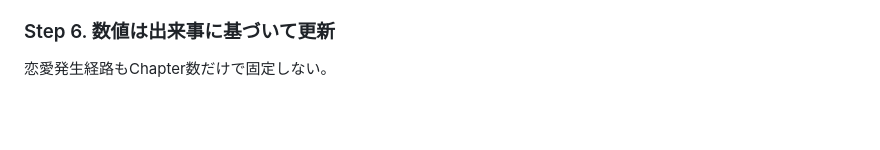
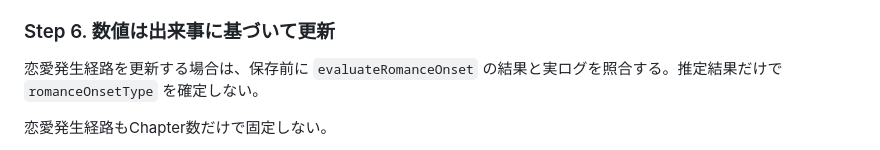
Before and after one commit to namiyukuta-cmd/renaigame, a Markdown page: simulation/AI_SAVE_WORKFLOW.md, the part around the change. Rendered like a GitHub page; blank space fills up the shorter version.

Commit message:
Require romance onset evaluation before persisting onset path

```diff
--- a/simulation/AI_SAVE_WORKFLOW.md
+++ b/simulation/AI_SAVE_WORKFLOW.md
@@ -354,6 +354,8 @@ state.session.statesByCharacter[characterId]
 
 ### Step 6. 数値は出来事に基づいて更新
 
+恋愛発生経路を更新する場合は、保存前に `evaluateRomanceOnset` の結果と実ログを照合する。推定結果だけで `romanceOnsetType` を確定しない。
+
 恋愛発生経路もChapter数だけで固定しない。
 
 - 一目惚れは、初対面時点の強い魅力・chemistry・encounterImpact等に実ログ上の根拠がある場合のみ成立させる。
```
